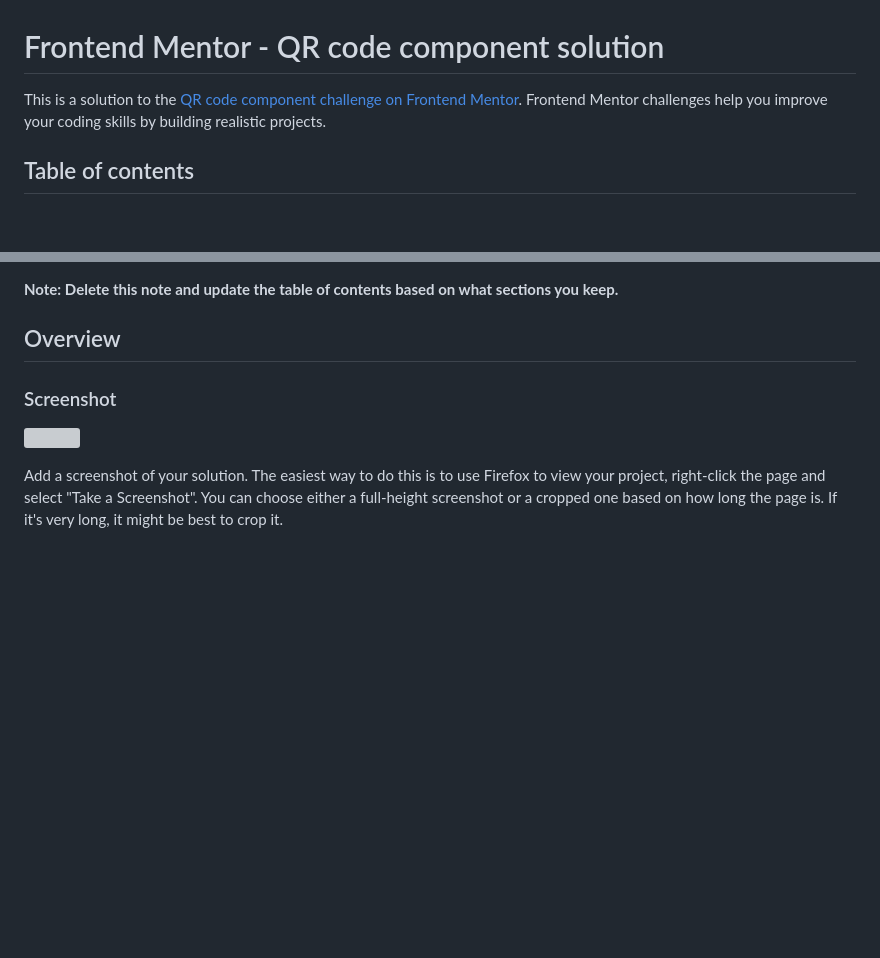
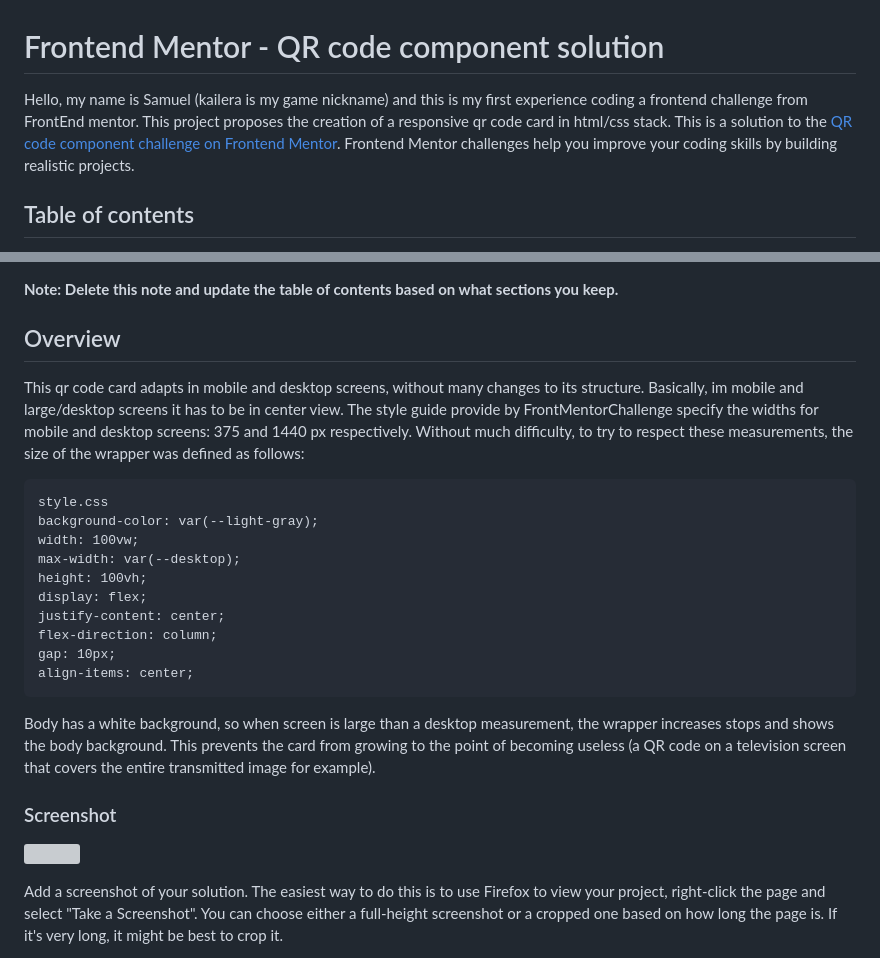
Before and after one commit to kailera/qrcode, a Markdown page: README.md, 2 parts joined by grey strips. GitHub-like rendering; blank space fills up the shorter version; grey boxes are pictures that could not be loaded.

````diff
--- a/README.md
+++ b/README.md
@@ -1,6 +1,5 @@
 # Frontend Mentor - QR code component solution
-
-This is a solution to the [QR code component challenge on Frontend Mentor](https://www.frontendmentor.io/challenges/qr-code-component-iux_sIO_H). Frontend Mentor challenges help you improve your coding skills by building realistic projects.
+Hello, my name is Samuel (kailera is my game nickname) and this is my first experience coding a frontend challenge from FrontEnd mentor. This project proposes the creation of a responsive qr code card in html/css stack. This is a solution to the [QR code component challenge on Frontend Mentor](https://www.frontendmentor.io/challenges/qr-code-component-iux_sIO_H). Frontend Mentor challenges help you improve your coding skills by building realistic projects.
 
 ## Table of contents
 
@@ -18,6 +17,23 @@ This is a solution to the [QR code component challenge on Frontend Mentor](https
 **Note: Delete this note and update the table of contents based on what sections you keep.**
 
 ## Overview
+This qr code card adapts in mobile and desktop screens, without many changes to its structure. Basically, im mobile and large/desktop screens it has to be in center view.
+The style guide provide by FrontMentorChallenge specify the widths for mobile and desktop screens: 375 and 1440 px respectively. Without much difficulty, to try to respect these measurements, the size of the wrapper was defined as follows:
+
+  ```
+  style.css
+  background-color: var(--light-gray);
+  width: 100vw;
+  max-width: var(--desktop);
+  height: 100vh;
+  display: flex;
+  justify-content: center;
+  flex-direction: column;
+  gap: 10px;
+  align-items: center;
+```
+
+Body has a white background, so when screen is large than a desktop measurement, the wrapper increases stops and shows the body background. This prevents the card from growing to the point of becoming useless (a QR code on a television screen that covers the entire transmitted image for example).
 
 ### Screenshot
 
````
